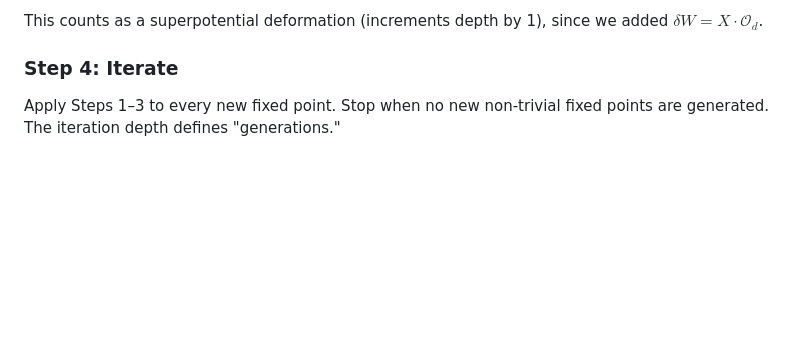
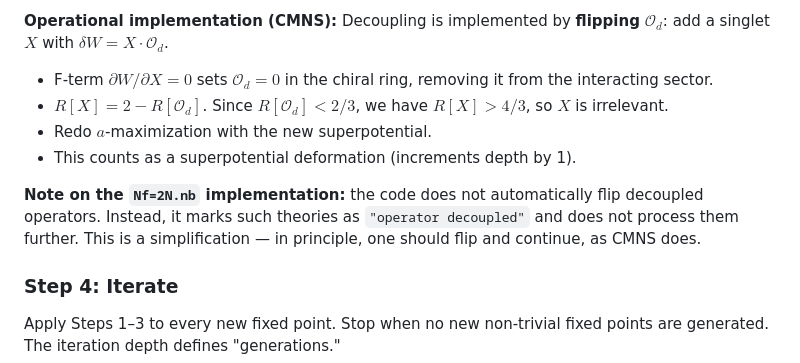
Before and after one commit to cms1308/Landscape, a Markdown page: tasks/task_0_2_CMNS_landscape_review.md, the part around one of its changes. Drawn GitHub-style; blank space fills up the shorter version.

```diff
--- a/tasks/task_0_2_CMNS_landscape_review.md
+++ b/tasks/task_0_2_CMNS_landscape_review.md
@@ -78,5 +105,14 @@ After $a$-maximization, if any operator $\mathcal{O}_d$ has $R[\mathcal{O}_d] <
 
-This counts as a superpotential deformation (increments depth by 1), since we added $\delta W = X \cdot \mathcal{O}_d$.
+**Operational implementation (CMNS):**
+Decoupling is implemented by **flipping** $\mathcal{O}_d$: add a singlet $X$ with $\delta W = X \cdot \mathcal{O}_d$.
+- F-term $\partial W / \partial X = 0$ sets $\mathcal{O}_d = 0$ in the chiral ring, removing it from the interacting sector.
+- $R[X] = 2 - R[\mathcal{O}_d]$. Since $R[\mathcal{O}_d] < 2/3$, we have $R[X] > 4/3$, so $X$ is irrelevant.
+- Redo $a$-maximization with the new superpotential.
+- This counts as a superpotential deformation (increments depth by 1).
+
+**Note on the `Nf=2N.nb` implementation:** the code does not automatically flip decoupled operators.
+Instead, it marks such theories as `"operator decoupled"` and does not process them further.
+This is a simplification — in principle, one should flip and continue, as CMNS does.
 
 ### Step 4: Iterate
 
```
Also changed, not shown: other parts of tasks/task_0_2_CMNS_landscape_review.md (+49 -22 lines).
